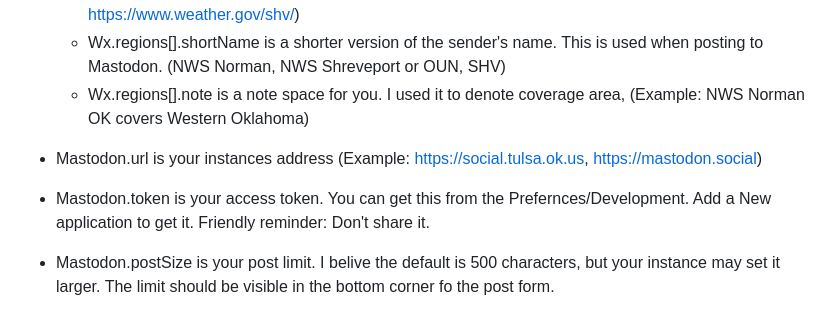
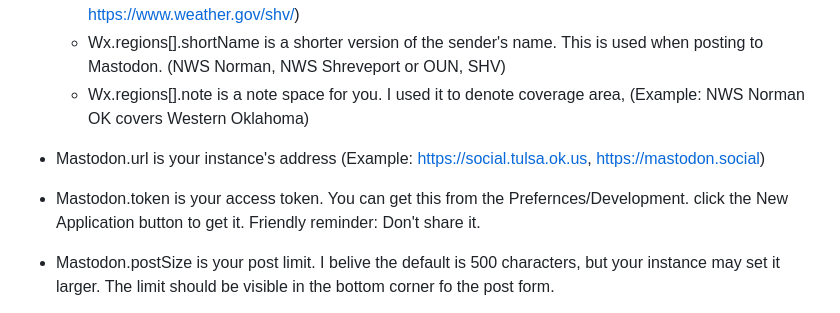
Before and after one commit to programwitch/blogoklahoma, a Markdown page: Rabbit Hole /WxAlerts-Node/readme.md, the part around the change. Drawn GitHub-style.

```diff
--- a/Rabbit Hole /WxAlerts-Node/readme.md
+++ b/Rabbit Hole /WxAlerts-Node/readme.md
@@ -27,8 +27,8 @@ To configure, edit the config.json file.  Any changes to this file will require
     - Wx.regions[].shortName is a shorter version of the sender's name.  This is used when posting to Mastodon. (NWS Norman, NWS Shreveport or OUN, SHV)
     - Wx.regions[].note is a note space for you.  I used it to denote coverage area, (Example: NWS Norman OK covers Western Oklahoma)
 
-- Mastodon.url is your instances address (Example: https://social.tulsa.ok.us, https://mastodon.social)
-- Mastodon.token is your access token.  You can get this from the Prefernces/Development. Add a New application to get it.  Friendly reminder: Don't share it.
+- Mastodon.url is your instance's address (Example: https://social.tulsa.ok.us, https://mastodon.social)
+- Mastodon.token is your access token.  You can get this from the Prefernces/Development. click the New Application button to get it.  Friendly reminder: Don't share it.
 - Mastodon.postSize is your post limit.  I belive the default is 500 characters, but your instance may set it larger.  The limit should be visible in the bottom corner fo the post form.
 - Mastodon.postLead is your post leader (front of post).  I set mine to our state's weather hashtag (okwx).  Note: State + "WX" has been accepted as the standard weather hastag.
 - Mastodon.posting lets you turn off Mastodon posting.  You can use this if you want to test all your Wx settings before sending to Mastodon.
```
